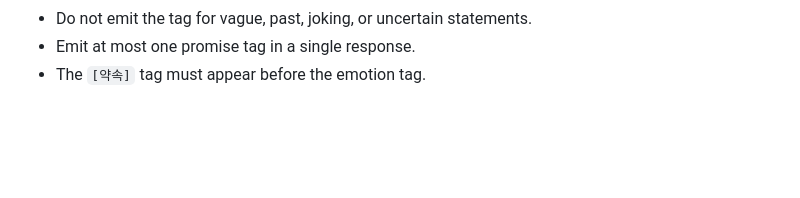
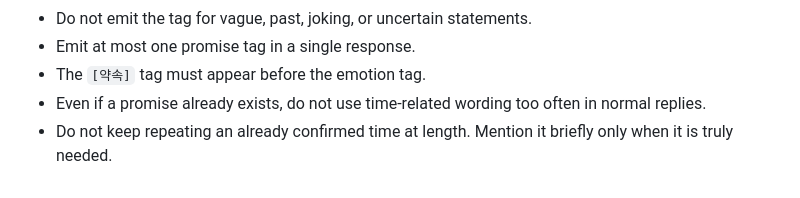
Before and after one commit to An-d-u/ENE, a Markdown page: prompts/defaults/analysis_system_appendix.md, the part around the change. Rendered like a GitHub page; blank space fills up the shorter version.

Commit message:
docs : holdback too much promise mention

```diff
--- a/prompts/defaults/analysis_system_appendix.md
+++ b/prompts/defaults/analysis_system_appendix.md
@@ -42,3 +42,5 @@
 - Do not emit the tag for vague, past, joking, or uncertain statements.
 - Emit at most one promise tag in a single response.
 - The `[약속]` tag must appear before the emotion tag.
+- Even if a promise already exists, do not use time-related wording too often in normal replies.
+- Do not keep repeating an already confirmed time at length. Mention it briefly only when it is truly needed.
```
